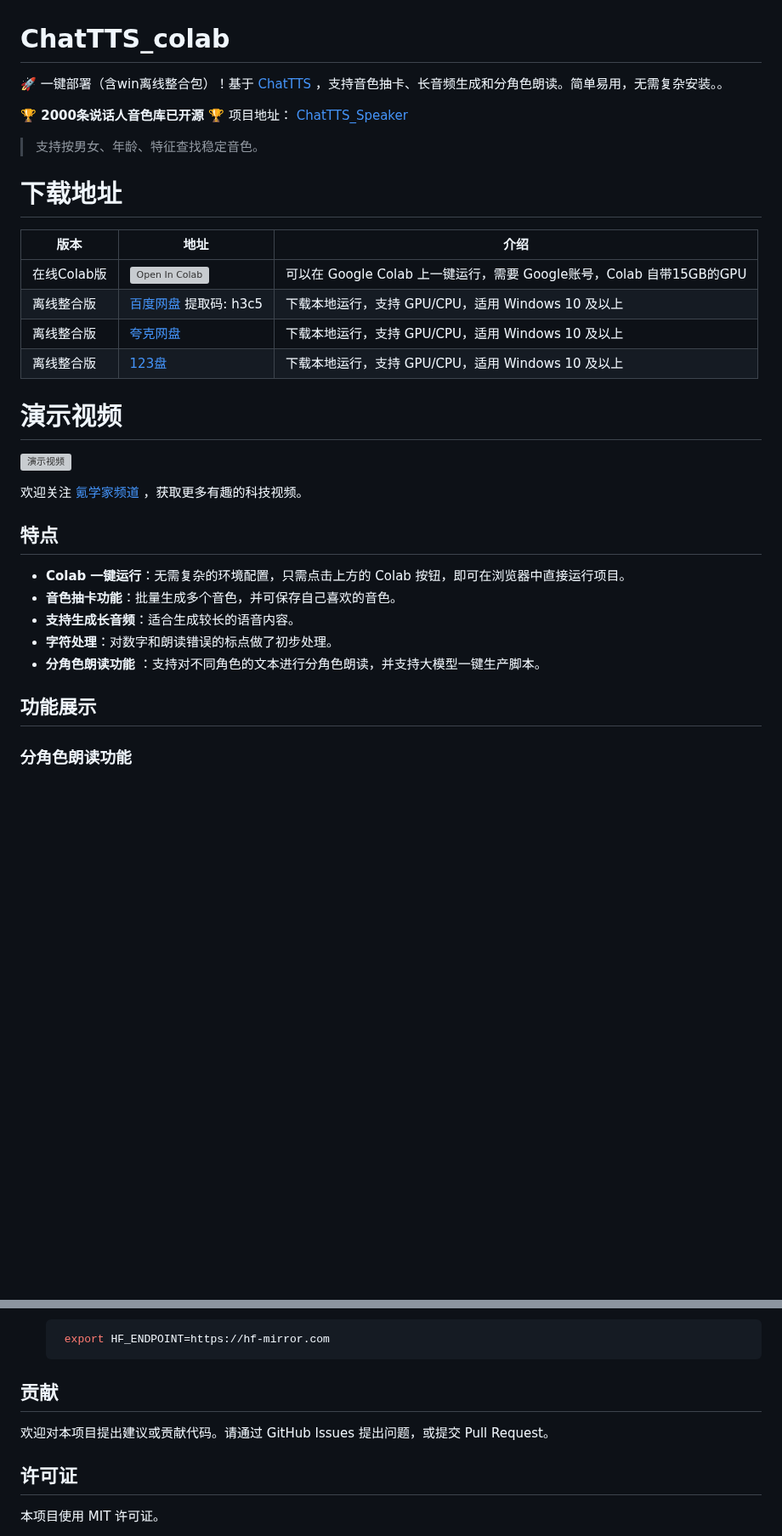
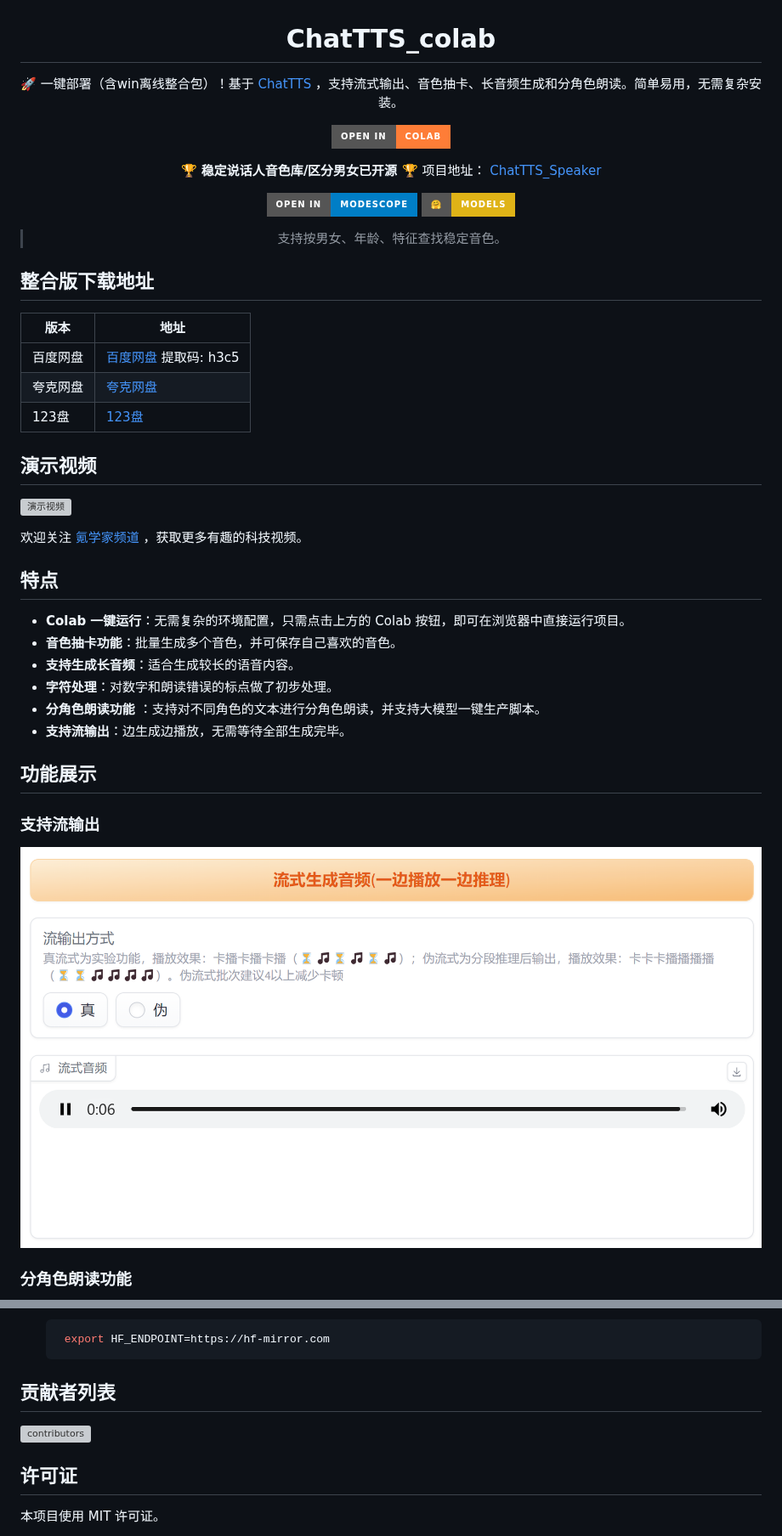
Before and after one commit to 6drf21e/ChatTTS_colab, a Markdown page: README.md, 2 parts joined by grey strips. Shown at 85% size. Rendered like a GitHub page; pictures changed too: assets/shot4.png (added); badges without logos; blank space fills up the shorter version; grey boxes are pictures that could not be loaded.

Commit message:
doc: optimize README

````diff
--- a/README.md
+++ b/README.md
@@ -1,21 +3,29 @@
 # ChatTTS_colab
 
-🚀 一键部署（含win离线整合包）！基于 [ChatTTS](https://github.com/2noise/ChatTTS)  ，支持音色抽卡、长音频生成和分角色朗读。简单易用，无需复杂安装。。
+🚀 一键部署（含win离线整合包）！基于 [ChatTTS](https://github.com/2noise/ChatTTS)  ，支持流式输出、音色抽卡、长音频生成和分角色朗读。简单易用，无需复杂安装。
 
-**🏆 2000条说话人音色库已开源 🏆**  项目地址： [ChatTTS_Speaker](https://github.com/6drf21e/ChatTTS_Speaker)
+[![Open In Colab](https://img.shields.io/badge/Open%20In-Colab-orange?style=for-the-badge)](https://colab.research.google.com/github/6drf21e/ChatTTS_colab/blob/main/chattts_webui_mix.ipynb)
+
+
+**🏆 稳定说话人音色库/区分男女已开源 🏆**  项目地址： [ChatTTS_Speaker](https://github.com/6drf21e/ChatTTS_Speaker)
+
+[![Open In ModeScope](https://img.shields.io/badge/Open%20In-ModeScope-blue?style=for-the-badge)](https://modelscope.cn/studios/ttwwwaa/ChatTTS_Speaker)
+[![Huggingface](https://img.shields.io/badge/🤗%20-Models-yellow.svg?style=for-the-badge)](https://huggingface.co/spaces/taa/ChatTTS_Speaker)
+
 
 > 支持按男女、年龄、特征查找稳定音色。
 
-# 下载地址
+</div>
 
-| 版本       | 地址                                                                                                                                                                             | 介绍                                                  |
-|----------|--------------------------------------------------------------------------------------------------------------------------------------------------------------------------------|-----------------------------------------------------|
-| 在线Colab版 | [![Open In Colab](https://colab.research.google.com/assets/colab-badge.svg)](https://colab.research.google.com/github/6drf21e/ChatTTS_colab/blob/main/chattts_webui_mix.ipynb) | 可以在 Google Colab 上一键运行，需要 Google账号，Colab 自带15GB的GPU |
-| 离线整合版    | [百度网盘](https://pan.baidu.com/s/1-hGiPLs6ORM8sZv0xTdxFA?pwd=h3c5) 提取码: h3c5                                                                                                     | 下载本地运行，支持 GPU/CPU，适用 Windows 10 及以上                 |
-| 离线整合版    | [夸克网盘](https://pan.quark.cn/s/c963e147f204)                                                                                                                                    | 下载本地运行，支持 GPU/CPU，适用 Windows 10 及以上                 |
-| 离线整合版    | [123盘](https://www.123pan.com/s/Fto1jv-CjUI.html)                                                                                                                              | 下载本地运行，支持 GPU/CPU，适用 Windows 10 及以上                 |
+## 整合版下载地址
 
-# 演示视频
+| 版本       | 地址                                                                                                                                                                             |
+|----------|--------------------------------------------------------------------------------------------------------------------------------------------------------------------------------|
+| 百度网盘    | [百度网盘](https://pan.baidu.com/s/1-hGiPLs6ORM8sZv0xTdxFA?pwd=h3c5) 提取码: h3c5                                                                                                     |
+| 夸克网盘    | [夸克网盘](https://pan.quark.cn/s/c963e147f204)                                                                                                                                    |
+| 123盘    | [123盘](https://www.123pan.com/s/Fto1jv-CjUI.html)                                                                                                                              |
+
+## 演示视频
 
 [![演示视频](https://img.youtube.com/vi/199fyU7NfUQ/0.jpg)](https://www.youtube.com/watch?v=199fyU7NfUQ)
 
@@ -28,8 +38,13 @@
 - **支持生成长音频**：适合生成较长的语音内容。
 - **字符处理**：对数字和朗读错误的标点做了初步处理。
 - **分角色朗读功能** ：支持对不同角色的文本进行分角色朗读，并支持大模型一键生产脚本。
+- **支持流输出**：边生成边播放，无需等待全部生成完毕。
 
 ## 功能展示
+
+### 支持流输出
+
+![支持流输出](assets/shot4.png)
 
 ### 分角色朗读功能
 
@@ -112,9 +127,9 @@
     export HF_ENDPOINT=https://hf-mirror.com
    ```
 
-## 贡献
+## 贡献者列表
 
-欢迎对本项目提出建议或贡献代码。请通过 GitHub Issues 提出问题，或提交 Pull Request。
+[![contributors](https://contrib.rocks/image?repo=6drf21e/ChatTTS_colab)](https://github.com/6drf21e/ChatTTS_colab/graphs/contributors)
 
 ## 许可证
 
````
Also changed, not shown: other parts of README.md (+2 -0 lines).
